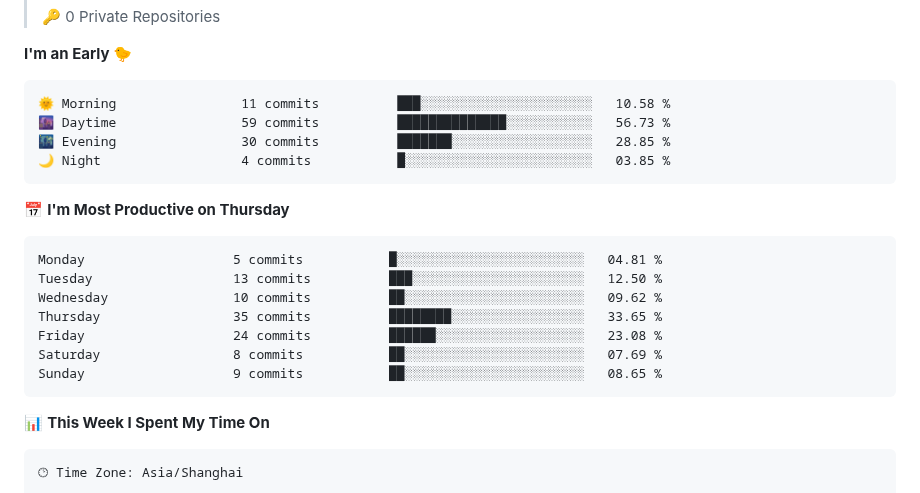
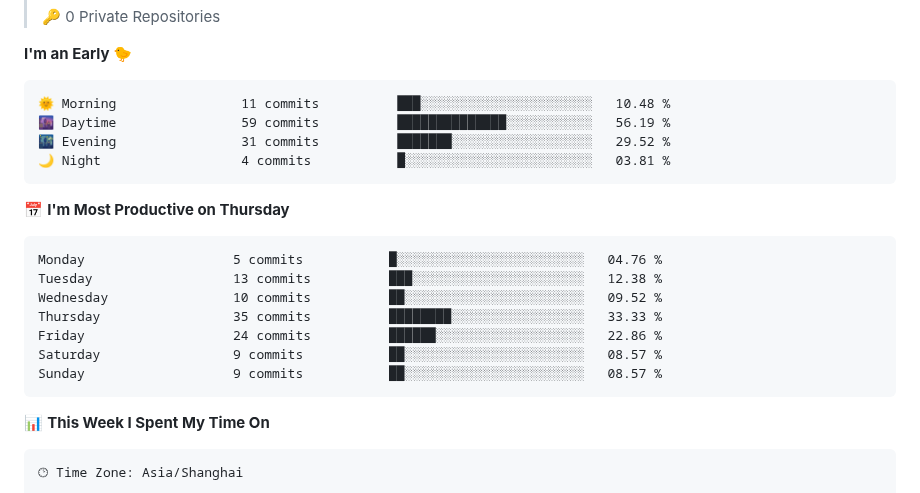
Before and after one commit to 28nightingale/28nightingale, a Markdown page: README.md, the part around one of its changes. GitHub-like rendering.

Commit message:
Updated with Dev Metrics

````diff
--- a/README.md
+++ b/README.md
@@ -36,21 +36,21 @@ Here are some ideas to get you started:
 **I'm an Early 🐤**
 
 ```text
-🌞 Morning                11 commits          ███░░░░░░░░░░░░░░░░░░░░░░   10.58 %
-🌆 Daytime                59 commits          ██████████████░░░░░░░░░░░   56.73 %
-🌃 Evening                30 commits          ███████░░░░░░░░░░░░░░░░░░   28.85 %
-🌙 Night                  4 commits           █░░░░░░░░░░░░░░░░░░░░░░░░   03.85 %
+🌞 Morning                11 commits          ███░░░░░░░░░░░░░░░░░░░░░░   10.48 %
+🌆 Daytime                59 commits          ██████████████░░░░░░░░░░░   56.19 %
+🌃 Evening                31 commits          ███████░░░░░░░░░░░░░░░░░░   29.52 %
+🌙 Night                  4 commits           █░░░░░░░░░░░░░░░░░░░░░░░░   03.81 %
 ```
 📅 **I'm Most Productive on Thursday**
 
 ```text
-Monday                   5 commits           █░░░░░░░░░░░░░░░░░░░░░░░░   04.81 %
-Tuesday                  13 commits          ███░░░░░░░░░░░░░░░░░░░░░░   12.50 %
-Wednesday                10 commits          ██░░░░░░░░░░░░░░░░░░░░░░░   09.62 %
-Thursday                 35 commits          ████████░░░░░░░░░░░░░░░░░   33.65 %
-Friday                   24 commits          ██████░░░░░░░░░░░░░░░░░░░   23.08 %
-Saturday                 8 commits           ██░░░░░░░░░░░░░░░░░░░░░░░   07.69 %
-Sunday                   9 commits           ██░░░░░░░░░░░░░░░░░░░░░░░   08.65 %
+Monday                   5 commits           █░░░░░░░░░░░░░░░░░░░░░░░░   04.76 %
+Tuesday                  13 commits          ███░░░░░░░░░░░░░░░░░░░░░░   12.38 %
+Wednesday                10 commits          ██░░░░░░░░░░░░░░░░░░░░░░░   09.52 %
+Thursday                 35 commits          ████████░░░░░░░░░░░░░░░░░   33.33 %
+Friday                   24 commits          ██████░░░░░░░░░░░░░░░░░░░   22.86 %
+Saturday                 9 commits           ██░░░░░░░░░░░░░░░░░░░░░░░   08.57 %
+Sunday                   9 commits           ██░░░░░░░░░░░░░░░░░░░░░░░   08.57 %
 ```
 
 
````
Also changed, not shown: other parts of README.md (+1 -1 lines), assets/bar_graph.png.
